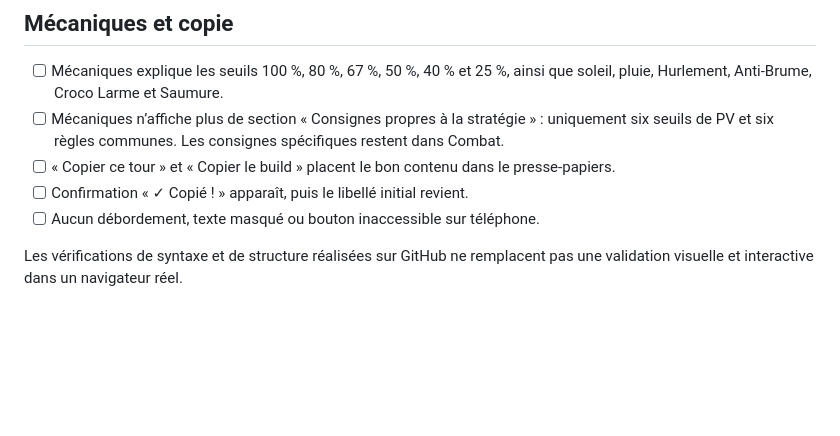
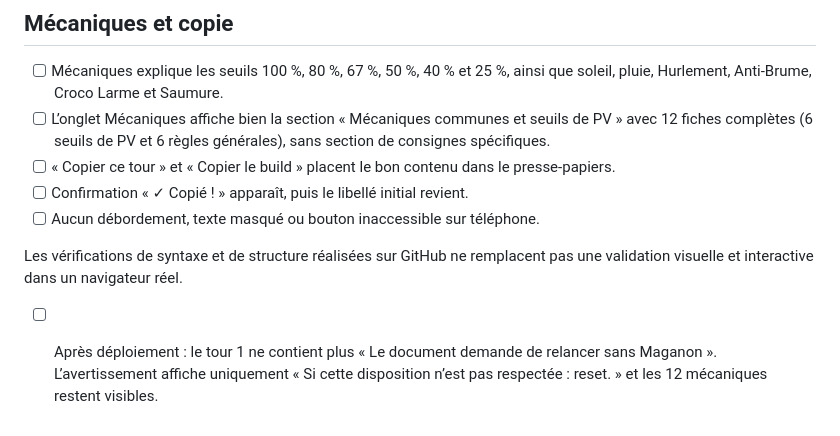
Before and after one commit to SeikoChillBot/pokemmo-raid-guide-fr, a Markdown page: VALIDATION_FR.md, the part around the change. Drawn GitHub-style; blank space fills up the shorter version.

Commit message:
Add regression checks for restored Heatran mechanics and simplified reset warning

```diff
--- a/VALIDATION_FR.md
+++ b/VALIDATION_FR.md
@@ -32,9 +32,11 @@ Mise à jour : 24 octobre 2026. Après téléchargement de la dernière version
 
 ## Mécaniques et copie
 - [ ] Mécaniques explique les seuils 100 %, 80 %, 67 %, 50 %, 40 % et 25 %, ainsi que soleil, pluie, Hurlement, Anti-Brume, Croco Larme et Saumure.
-- [ ] Mécaniques n’affiche plus de section « Consignes propres à la stratégie » : uniquement six seuils de PV et six règles communes. Les consignes spécifiques restent dans Combat.
+- [ ] L’onglet Mécaniques affiche bien la section « Mécaniques communes et seuils de PV » avec 12 fiches complètes (6 seuils de PV et 6 règles générales), sans section de consignes spécifiques.
 - [ ] « Copier ce tour » et « Copier le build » placent le bon contenu dans le presse-papiers.
 - [ ] Confirmation « ✓ Copié ! » apparaît, puis le libellé initial revient.
 - [ ] Aucun débordement, texte masqué ou bouton inaccessible sur téléphone.
 
 Les vérifications de syntaxe et de structure réalisées sur GitHub ne remplacent pas une validation visuelle et interactive dans un navigateur réel.
+
+- [ ] Après déploiement : le tour 1 ne contient plus « Le document demande de relancer sans Maganon ». L’avertissement affiche uniquement « Si cette disposition n’est pas respectée : reset. » et les 12 mécaniques restent visibles.
```
